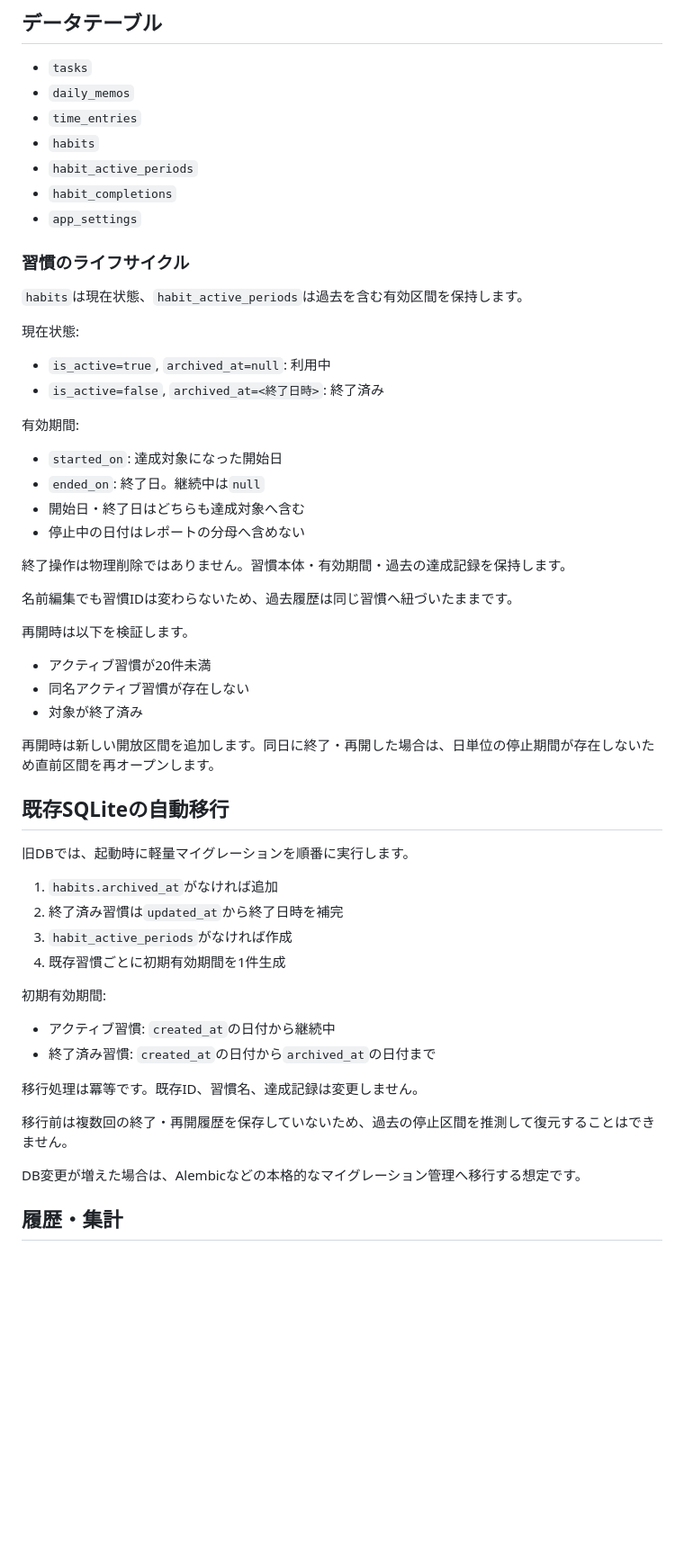
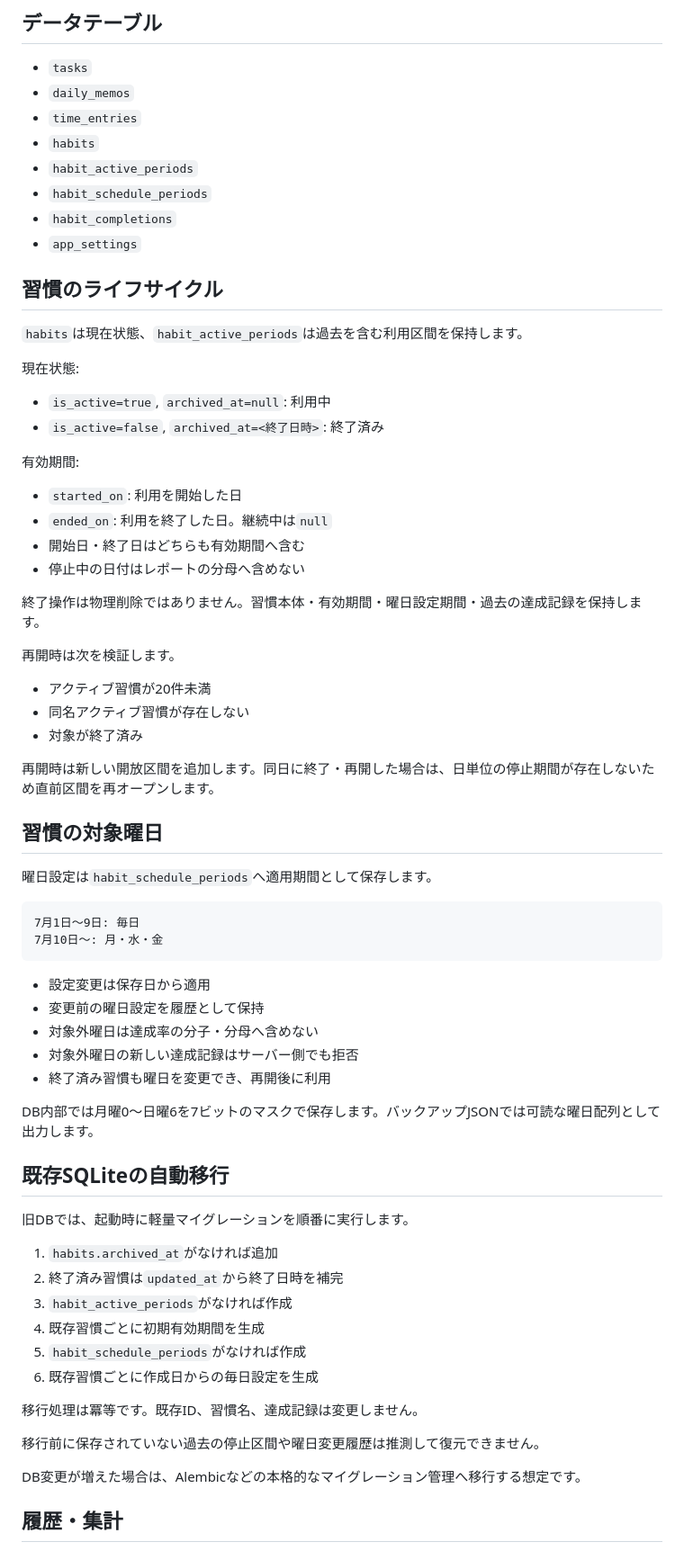
Before and after one commit to mizzz-ivr/home-panel-py, a Markdown page: README.md, the part around one of its changes. Shown at 90% size. Rendered like a GitHub page; blank space fills up the shorter version.

Commit message:
READMEを対象曜日設定とバックアップv5へ更新

````diff
--- a/README.md
+++ b/README.md
@@ -126,12 +129,13 @@ uvicorn app.main:app --reload
 - `time_entries`
 - `habits`
 - `habit_active_periods`
+- `habit_schedule_periods`
 - `habit_completions`
 - `app_settings`
 
-### 習慣のライフサイクル
+## 習慣のライフサイクル
 
-`habits`は現在状態、`habit_active_periods`は過去を含む有効区間を保持します。
+`habits`は現在状態、`habit_active_periods`は過去を含む利用区間を保持します。
 
 現在状態:
 
@@ -140,22 +144,37 @@ uvicorn app.main:app --reload
 
 有効期間:
 
-- `started_on`: 達成対象になった開始日
-- `ended_on`: 終了日。継続中は`null`
-- 開始日・終了日はどちらも達成対象へ含む
+- `started_on`: 利用を開始した日
+- `ended_on`: 利用を終了した日。継続中は`null`
+- 開始日・終了日はどちらも有効期間へ含む
 - 停止中の日付はレポートの分母へ含めない
 
-終了操作は物理削除ではありません。習慣本体・有効期間・過去の達成記録を保持します。
+終了操作は物理削除ではありません。習慣本体・有効期間・曜日設定期間・過去の達成記録を保持します。
 
-名前編集でも習慣IDは変わらないため、過去履歴は同じ習慣へ紐づいたままです。
-
-再開時は以下を検証します。
+再開時は次を検証します。
 
 - アクティブ習慣が20件未満
 - 同名アクティブ習慣が存在しない
 - 対象が終了済み
 
 再開時は新しい開放区間を追加します。同日に終了・再開した場合は、日単位の停止期間が存在しないため直前区間を再オープンします。
+
+## 習慣の対象曜日
+
+曜日設定は`habit_schedule_periods`へ適用期間として保存します。
+
+```text
+7月1日〜9日: 毎日
+7月10日〜: 月・水・金
+```
+
+- 設定変更は保存日から適用
+- 変更前の曜日設定を履歴として保持
+- 対象外曜日は達成率の分子・分母へ含めない
+- 対象外曜日の新しい達成記録はサーバー側でも拒否
+- 終了済み習慣も曜日を変更でき、再開後に利用
+
+DB内部では月曜0〜日曜6を7ビットのマスクで保存します。バックアップJSONでは可読な曜日配列として出力します。
 
 ## 既存SQLiteの自動移行
 
@@ -164,16 +183,13 @@ uvicorn app.main:app --reload
 1. `habits.archived_at`がなければ追加
 2. 終了済み習慣は`updated_at`から終了日時を補完
 3. `habit_active_periods`がなければ作成
-4. 既存習慣ごとに初期有効期間を1件生成
-
-初期有効期間:
-
-- アクティブ習慣: `created_at`の日付から継続中
-- 終了済み習慣: `created_at`の日付から`archived_at`の日付まで
+4. 既存習慣ごとに初期有効期間を生成
+5. `habit_schedule_periods`がなければ作成
+6. 既存習慣ごとに作成日からの毎日設定を生成
 
 移行処理は冪等です。既存ID、習慣名、達成記録は変更しません。
 
-移行前は複数回の終了・再開履歴を保存していないため、過去の停止区間を推測して復元することはできません。
+移行前に保存されていない過去の停止区間や曜日変更履歴は推測して復元できません。
 
 DB変更が増えた場合は、Alembicなどの本格的なマイグレーション管理へ移行する想定です。
 
````
Also changed, not shown: other parts of README.md (+41 -35 lines).
